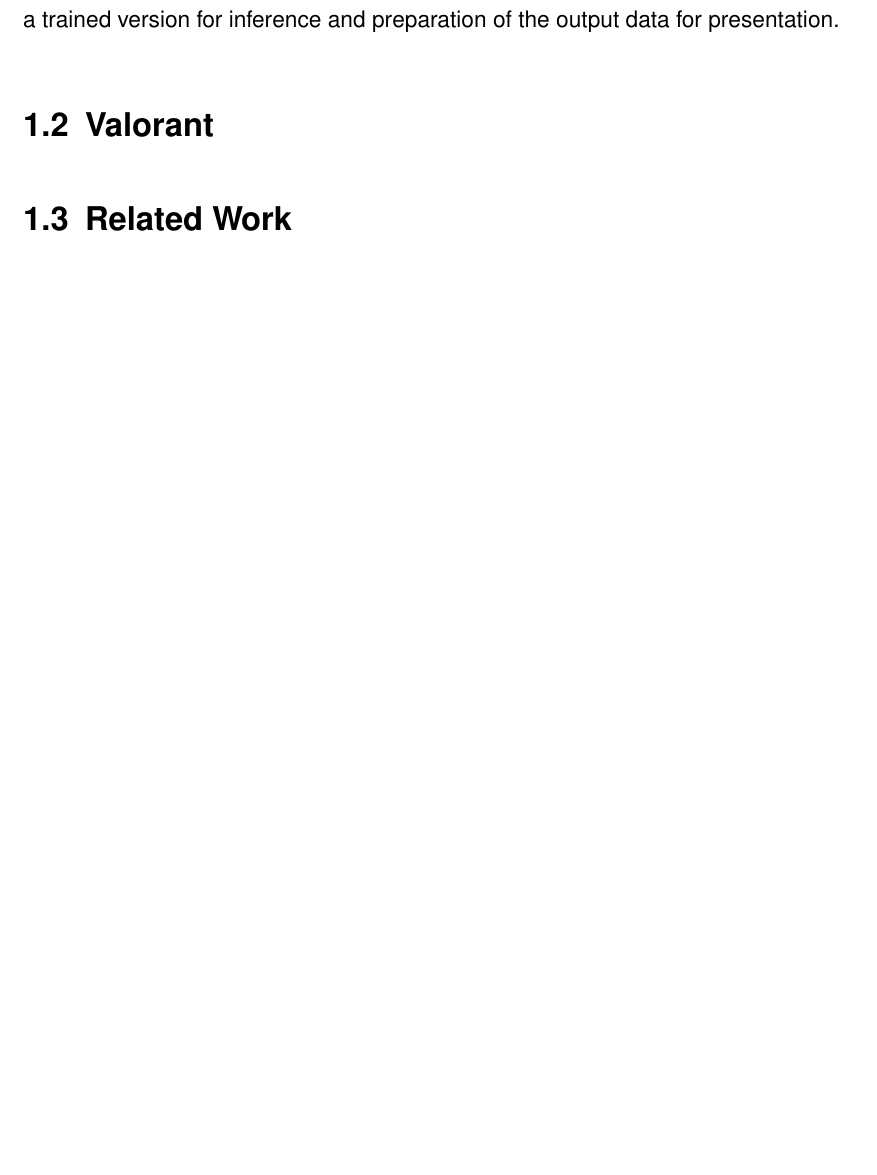
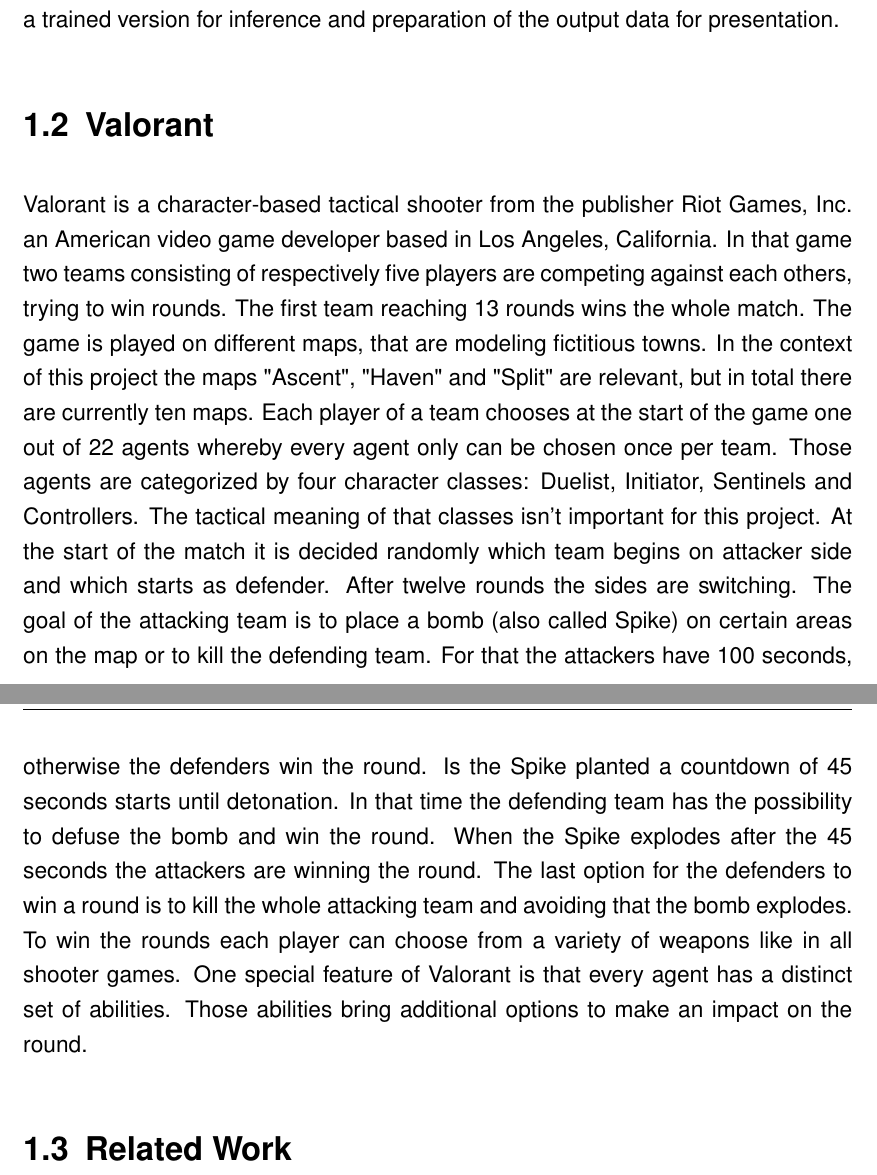
Before and after one commit to jonathan-schilling/objectDetectionVideo, a LaTeX thesis (report/thesis.tex, which reads report/chapters/01-introduction.tex): part of page 6 of 14 before the commit and two parts of pages 6 and 7 of 15 after it, the two joined at a grey line, cut so that both start at the same text, the shorter picture padded with empty space. Compiled offline with pdfLaTeX.

Commit message:
Add part of Valorant description.

```diff
--- a/report/chapters/01-introduction.tex
+++ b/report/chapters/01-introduction.tex
@@ -76,5 +76,24 @@
 
 \section{Valorant}\label{sec:intro:valorant}
 
+Valorant is a character-based tactical shooter from the publisher Riot Games, Inc. an American
+video game developer based in Los Angeles, California. In that game two teams consisting of
+respectively five players are competing against each others, trying to win rounds. The first team
+reaching 13 rounds wins the whole match. The game is played on different maps, that are modeling
+fictitious towns. In the context of this project the maps "Ascent", "Haven" and "Split" are relevant,
+but in total there are currently ten maps. Each player of a team chooses at the start of the game one
+out of 22 agents whereby every agent only can be chosen once per team. Those agents are
+categorized by four character classes: Duelist, Initiator, Sentinels and Controllers. The tactical
+meaning of that classes isn't important for this project. At the start of the match it is decided
+randomly which team begins on attacker side and which starts as defender. After twelve rounds the
+sides are switching. The goal of the attacking team is to place a bomb (also called Spike) on certain
+areas on the map or to kill the defending team. For that the attackers have 100 seconds, otherwise
+the defenders win the round. Is the Spike planted a countdown of 45 seconds starts until detonation.
+In that time the defending team has the possibility to defuse the bomb and win the round. When the
+Spike explodes after the 45 seconds the attackers are winning the round. The last option for the
+defenders to win a round is to kill the whole attacking team and avoiding that the bomb explodes. To
+win the rounds each player can choose from a variety of weapons like in all shooter games. One
+special feature of Valorant is that every agent has a distinct set of abilities. Those abilities bring
+additional options to make an impact on the round.
 
 \section{Related Work}\label{sec:intro:relatedWork}
```
